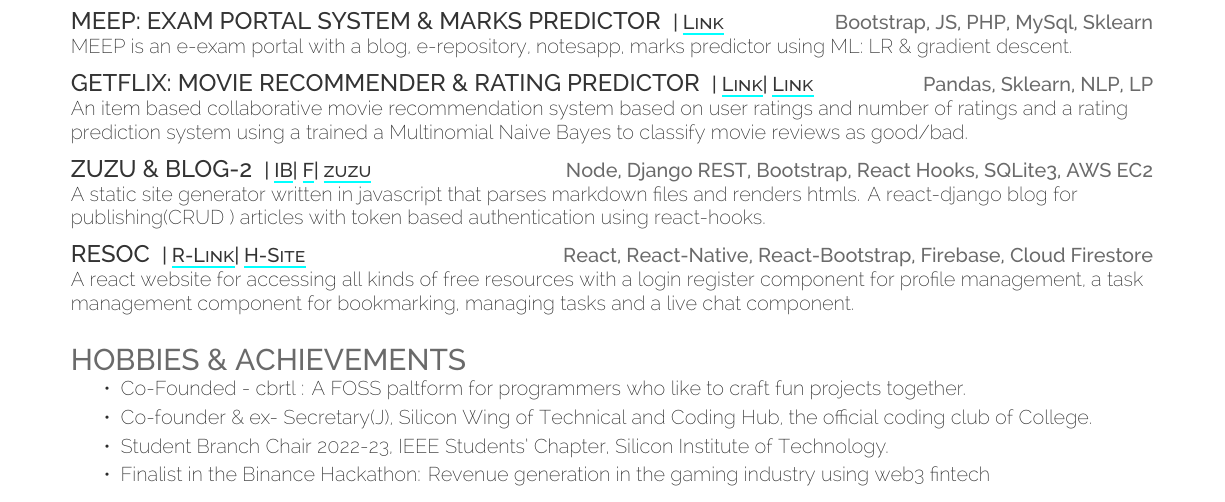
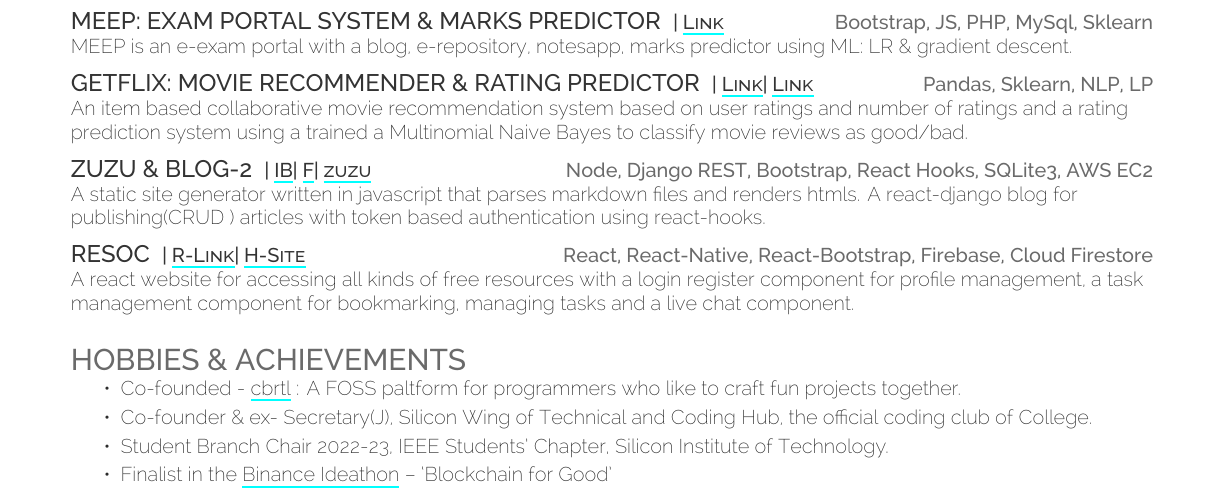
Before and after one commit to fuzzymfx/resume-latex-deedy, a LaTeX CV (resume.tex): part of the page, cut so that both start at the same text. Compiled offline with XeLaTeX.

Commit message:
Removed noise

```diff
--- a/resume.tex
+++ b/resume.tex
@@ -152,10 +152,10 @@
 %%%%%%%%%%%%%%%%%%%%%%%%%%%%%%%%%%%%%%
 \section{Hobbies \& Achievements}
 \begin{tightemize}
-    \item Co-Founded - cbrtl : A FOSS paltform for programmers who like to craft fun projects together.\\
+    \item Co-founded - \href{https://cbrtl.github.io}{cbrtl} : A FOSS paltform for programmers who like to craft fun projects together.\\
     \item Co-founder \& ex- Secretary(J), Silicon Wing of Technical and Coding Hub, the official coding club of College.\\
     \item Student Branch Chair 2022-23, IEEE Students’ Chapter, Silicon Institute of Technology.\\
-    \item Finalist in the Binance Hackathon: Revenue generation in the gaming industry using web3 fintech\\
+    \item Finalist in the \href{https://www.binance.com/en-IN/support/announcement/7ccec2ff0fd0429b8efdddcff962ff64}{Binance Ideathon} – ‘Blockchain for Good’\\
 \end{tightemize}
      \
      \end{document}
```
Also changed, not shown: 4 other files.
